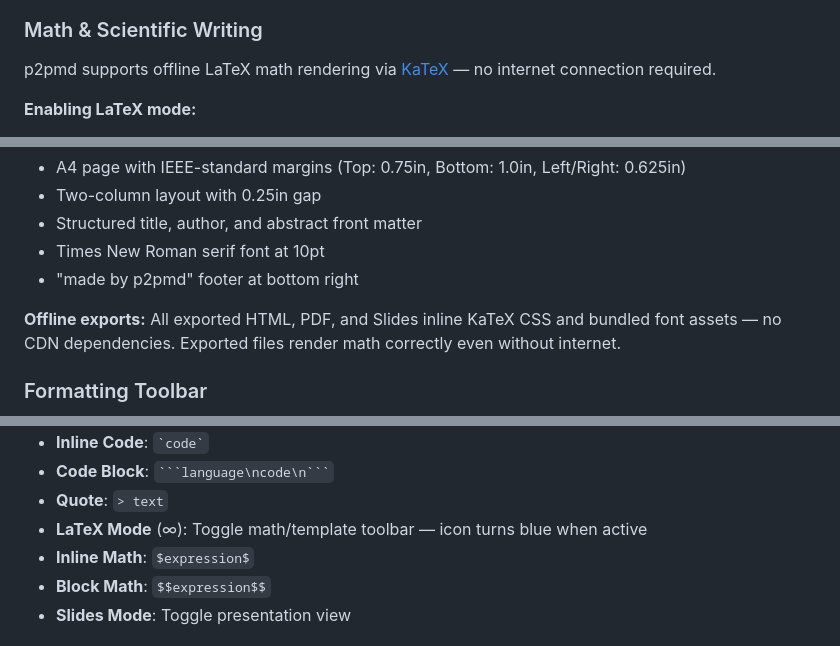
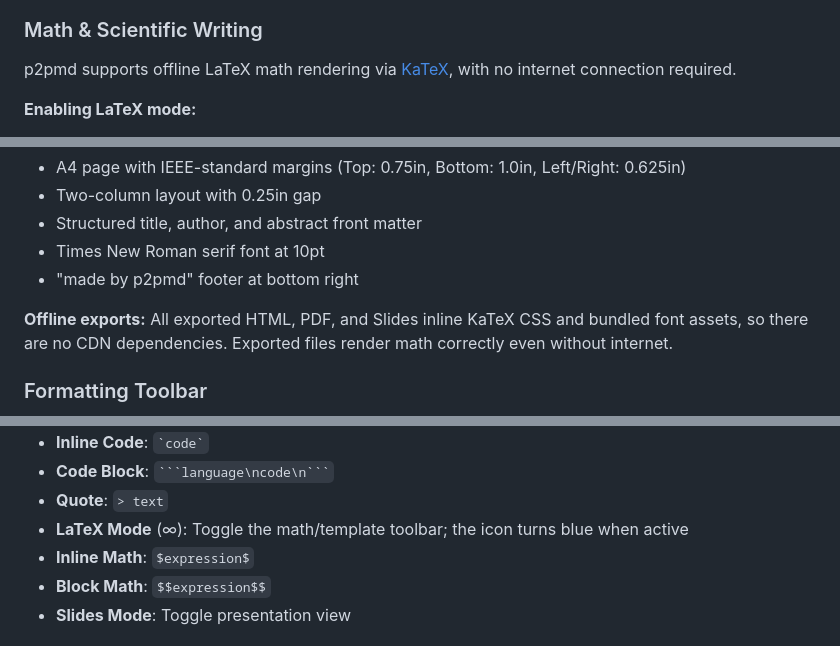
Before and after one commit to p2plabsxyz/p2pmd, a Markdown page: README.md, 3 parts joined by grey strips. Drawn GitHub-style.

````diff
--- a/README.md
+++ b/README.md
@@ -53,7 +53,7 @@ Your opening content
 
 ### Math & Scientific Writing
 
-p2pmd supports offline LaTeX math rendering via [KaTeX](https://katex.org/) — no internet connection required.
+p2pmd supports offline LaTeX math rendering via [KaTeX](https://katex.org/), with no internet connection required.
 
 **Enabling LaTeX mode:**
 1. Click the **∞ (Infinity)** button in the toolbar to toggle LaTeX mode ON
@@ -86,7 +86,7 @@ When LaTeX mode is ON, the document contains a top marker `<!-- ieee -->`, and t
 - "made by p2pmd" footer at bottom right
 
 **Offline exports:**
-All exported HTML, PDF, and Slides inline KaTeX CSS and bundled font assets — no CDN dependencies. Exported files render math correctly even without internet.
+All exported HTML, PDF, and Slides inline KaTeX CSS and bundled font assets, so there are no CDN dependencies. Exported files render math correctly even without internet.
 
 ### Formatting Toolbar
 
@@ -104,7 +104,7 @@ Quick formatting buttons with keyboard shortcuts:
 - **Inline Code**: `` `code` ``
 - **Code Block**: ` ```language\ncode\n``` `
 - **Quote**: `> text`
-- **LaTeX Mode** (∞): Toggle math/template toolbar — icon turns blue when active
+- **LaTeX Mode** (∞): Toggle the math/template toolbar; the icon turns blue when active
 - **Inline Math**: `$expression$`
 - **Block Math**: `$$expression$$`
 - **Slides Mode**: Toggle presentation view
````
Also changed, not shown: other parts of README.md (+26 -8 lines).
